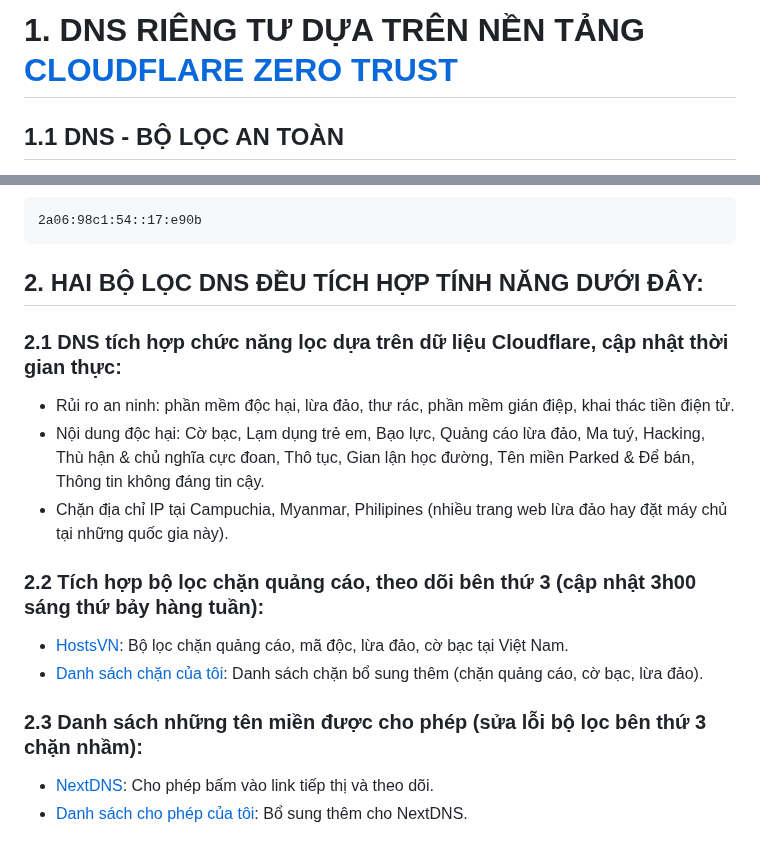
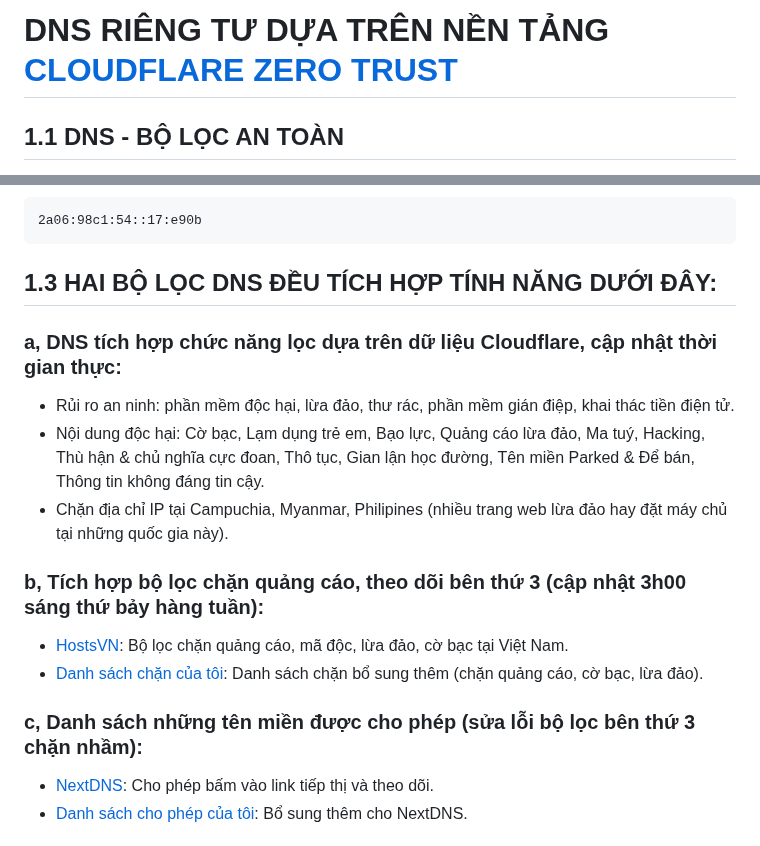
Before and after one commit to o0oS2/DNS-Filter, a Markdown page: README.md, 2 parts joined by grey strips. Drawn GitHub-style.

````diff
--- a/README.md
+++ b/README.md
@@ -1,4 +1,4 @@
-# 1. DNS RIÊNG TƯ DỰA TRÊN NỀN TẢNG [CLOUDFLARE ZERO TRUST](https://www.cloudflare.com/zero-trust/)
+# DNS RIÊNG TƯ DỰA TRÊN NỀN TẢNG [CLOUDFLARE ZERO TRUST](https://www.cloudflare.com/zero-trust/)
 ## 1.1 DNS - BỘ LỌC AN TOÀN
 Sử dụng DNS đệ quy từ Cloudflare nên tốc độ rất nhanh và ổn định (chỉ sau Google DNS). Chức năng: Chặn quảng cáo, theo dõi, trang web độc hại, cờ bạc...
 ### - DNS over HTTPS (DoH):
@@ -32,16 +32,16 @@ opvi3ac1vy.cloudflare-gateway.com
 ```
 2a06:98c1:54::17:e90b
 ```
-## 2. HAI BỘ LỌC DNS ĐỀU TÍCH HỢP TÍNH NĂNG DƯỚI ĐÂY:
-### 2.1 DNS tích hợp chức năng lọc dựa trên dữ liệu Cloudflare, cập nhật thời gian thực:
+## 1.3 HAI BỘ LỌC DNS ĐỀU TÍCH HỢP TÍNH NĂNG DƯỚI ĐÂY:
+### a, DNS tích hợp chức năng lọc dựa trên dữ liệu Cloudflare, cập nhật thời gian thực:
 - Rủi ro an ninh: phần mềm độc hại, lừa đảo, thư rác, phần mềm gián điệp, khai thác tiền điện tử.
 - Nội dung độc hại: Cờ bạc, Lạm dụng trẻ em, Bạo lực, Quảng cáo lừa đảo, Ma tuý, Hacking, Thù hận & chủ nghĩa cực đoan, Thô tục, Gian lận học đường, Tên miền Parked & Để bán, Thông tin không đáng tin cậy.
 - Chặn địa chỉ IP tại Campuchia, Myanmar, Philipines (nhiều trang web lừa đảo hay đặt máy chủ tại những quốc gia này).
 
-### 2.2 Tích hợp bộ lọc chặn quảng cáo, theo dõi bên thứ 3 (cập nhật 3h00 sáng thứ bảy hàng tuần):
+### b, Tích hợp bộ lọc chặn quảng cáo, theo dõi bên thứ 3 (cập nhật 3h00 sáng thứ bảy hàng tuần):
 - [HostsVN](https://github.com/bigdargon/hostsVN): Bộ lọc chặn quảng cáo, mã độc, lừa đảo, cờ bạc tại Việt Nam.
 - [Danh sách chặn của tôi](https://raw.githubusercontent.com/o0oS2/DNS-Filter/main/Denylist): Danh sách chặn bổ sung thêm (chặn quảng cáo, cờ bạc, lừa đảo).
-### 2.3 Danh sách những tên miền được cho phép (sửa lỗi bộ lọc bên thứ 3 chặn nhầm):
+### c, Danh sách những tên miền được cho phép (sửa lỗi bộ lọc bên thứ 3 chặn nhầm):
 - [NextDNS](https://raw.githubusercontent.com/nextdns/click-tracking-domains/main/domains): Cho phép bấm vào link tiếp thị và theo dõi.
 - [Danh sách cho phép của tôi](https://raw.githubusercontent.com/o0oS2/DNS-Filter/main/Allowlist): Bổ sung thêm cho NextDNS.
 
````
